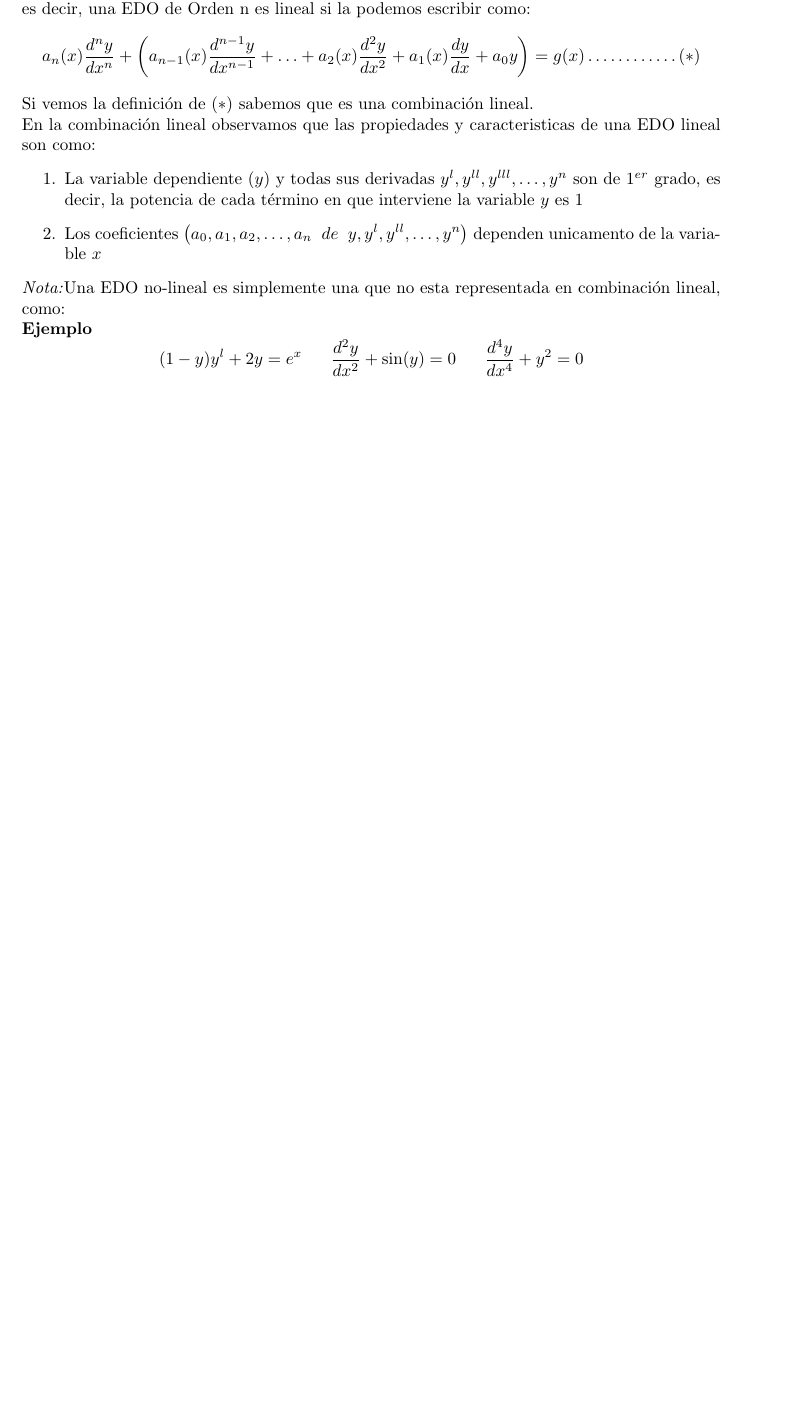
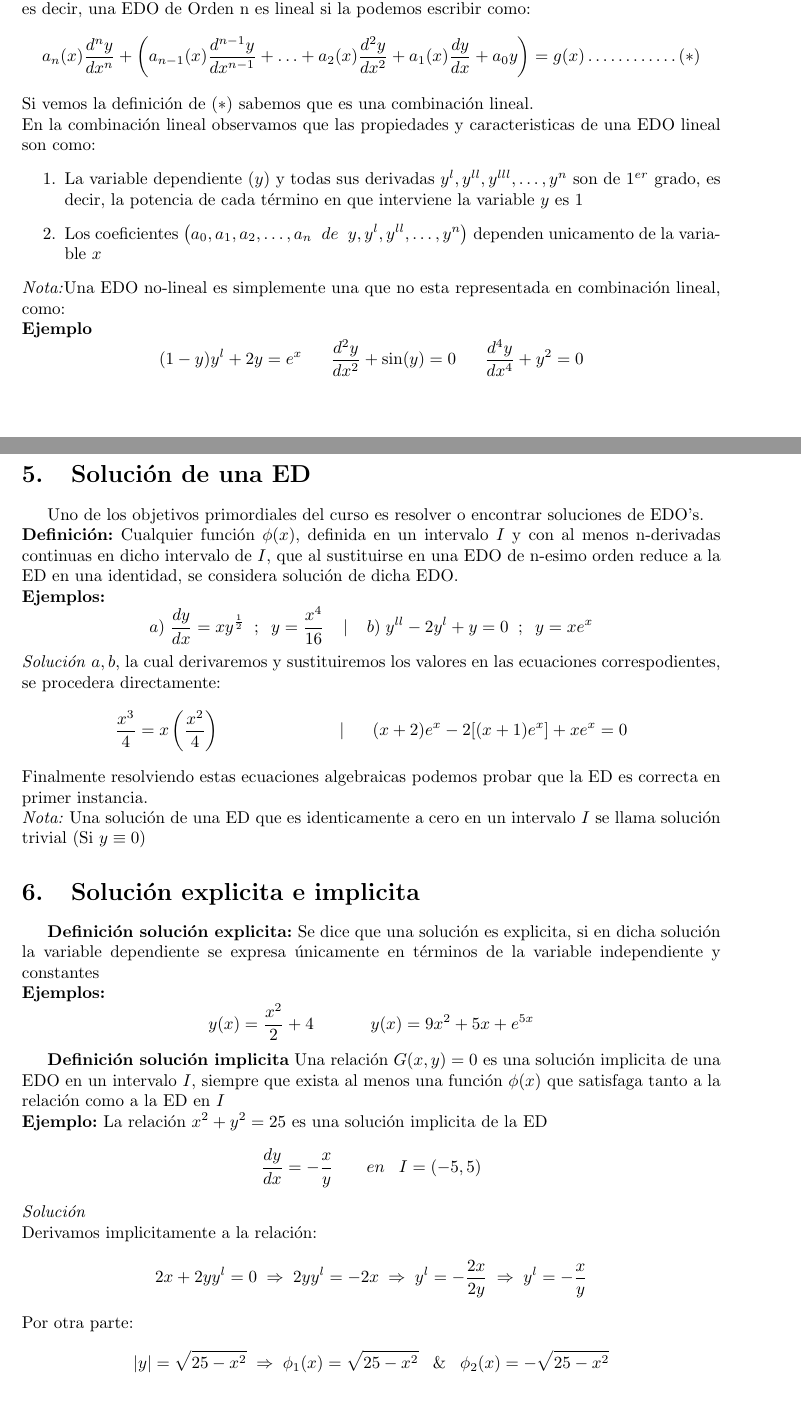
Before and after one commit to AdrianPardo99/classNotes, a LaTeX document (ecuaciones/apuntes.tex): part of page 17 of 17 before the commit and two parts of pages 17 and 18 of 18 after it, the two joined at a grey line, cut so that both start at the same text, the shorter picture padded with empty space. Compiled offline with pdfLaTeX.

Commit message:
Solucion dde una ED forma explicita e implicita

```diff
--- a/ecuaciones/apuntes.tex
+++ b/ecuaciones/apuntes.tex
@@ -451,6 +451,32 @@ En la combinación lineal observamos que las propiedades y caracteristicas de un
 \textit{Nota:}Una EDO no-lineal es simplemente una que no esta representada en combinación lineal, como:\\
 \textbf{Ejemplo}
 \[(1-y)y^{l}+2y=e^{x}\;\;\;\;\;\;\frac{d^{2}y}{dx^{2}}+\sin(y)=0\;\;\;\;\;\;\frac{d^{4}y}{dx^{4}}+y^{2}=0\]
+\clearpage
+
+\section{Solución de una ED}
+Uno de los objetivos primordiales del curso es resolver o encontrar soluciones de EDO's.\\
+\textbf{Definición:} Cualquier función $\phi(x)$, definida en un intervalo $I$ y con al menos n-derivadas continuas en dicho intervalo de $I$, que al sustituirse en una EDO de n-esimo orden reduce a la ED en una identidad, se considera solución de dicha EDO.
+\\\textbf{Ejemplos:}
+\[a)\;\frac{dy}{dx}=xy^{\frac{1}{2}}\;\;;\;\;y=\frac{x^{4}}{16}\;\;\;\;|\;\;\;\;b)\;y^{ll}-2y^{l}+y=0\;\;;\;\;y=xe^{x}\]
+\textit{Solución} $a,b$, la cual derivaremos y sustituiremos los valores en las ecuaciones correspodientes, se procedera directamente:
+\[\frac{x^{3}}{4}=x\left(\frac{x^{2}}{4}\right)\;\;\;\;\;\;\;\;\;\;\;\;\;\;\;\;\;\;\;\;\;\;\;\;\;|\;\;\;\;\;\;(x+2)e^{x}-2[(x+1)e^{x}]+xe^{x}=0\]
+Finalmente resolviendo estas ecuaciones algebraicas podemos probar que la ED es correcta en primer instancia.\\
+\textit{Nota:} Una solución de una ED que es identicamente a cero en un intervalo $I$ se llama solución trivial (Si $y\equiv0$)
+
+\section{Solución explicita e implicita}
+\textbf{Definición solución explicita:} Se dice que una solución es explicita, si en dicha solución la variable dependiente se expresa únicamente en términos de la variable independiente y constantes
+\\\textbf{Ejemplos:}
+\[y(x)=\frac{x^{2}}{2}+4\;\;\;\;\;\;\;\;\;\;\;\;y(x)=9x^{2}+5x+e^{5x}\]
+
+\textbf{Definición solución implicita} Una relación $G(x,y)=0$ es una solución implicita de una EDO en un intervalo $I$, siempre que exista al menos una función $\phi(x)$ que satisfaga tanto a la relación como  a la ED en $I$
+\\\textbf{Ejemplo:}
+La relación $x^{2}+y^{2}=25$ es una solución implicita de la ED
+\[\frac{dy}{dx}=-\frac{x}{y}\;\;\;\;\;\;\;en\;\;\;I=(-5,5)\]
+\textit{Solución}\\
+Derivamos implicitamente a la relación:
+\[2x+2yy^{l}=0 \;\Rightarrow\; 2yy^{l}=-2x \;\Rightarrow\; y^{l}=-\frac{2x}{2y}\;\Rightarrow\; y^{l}=-\frac{x}{y}\]
+Por otra parte:
+\[\left|y\right|=\sqrt{25-x^{2}}\;\Rightarrow\;\phi_{1}(x)=\sqrt{25-x^{2}}\;\;\;\&\;\;\;\phi_{2}(x)=-\sqrt{25-x^{2}}\]
 
 \printindex
 \end{document}
```
Also changed, not shown: ecuaciones/apuntes.pdf.
